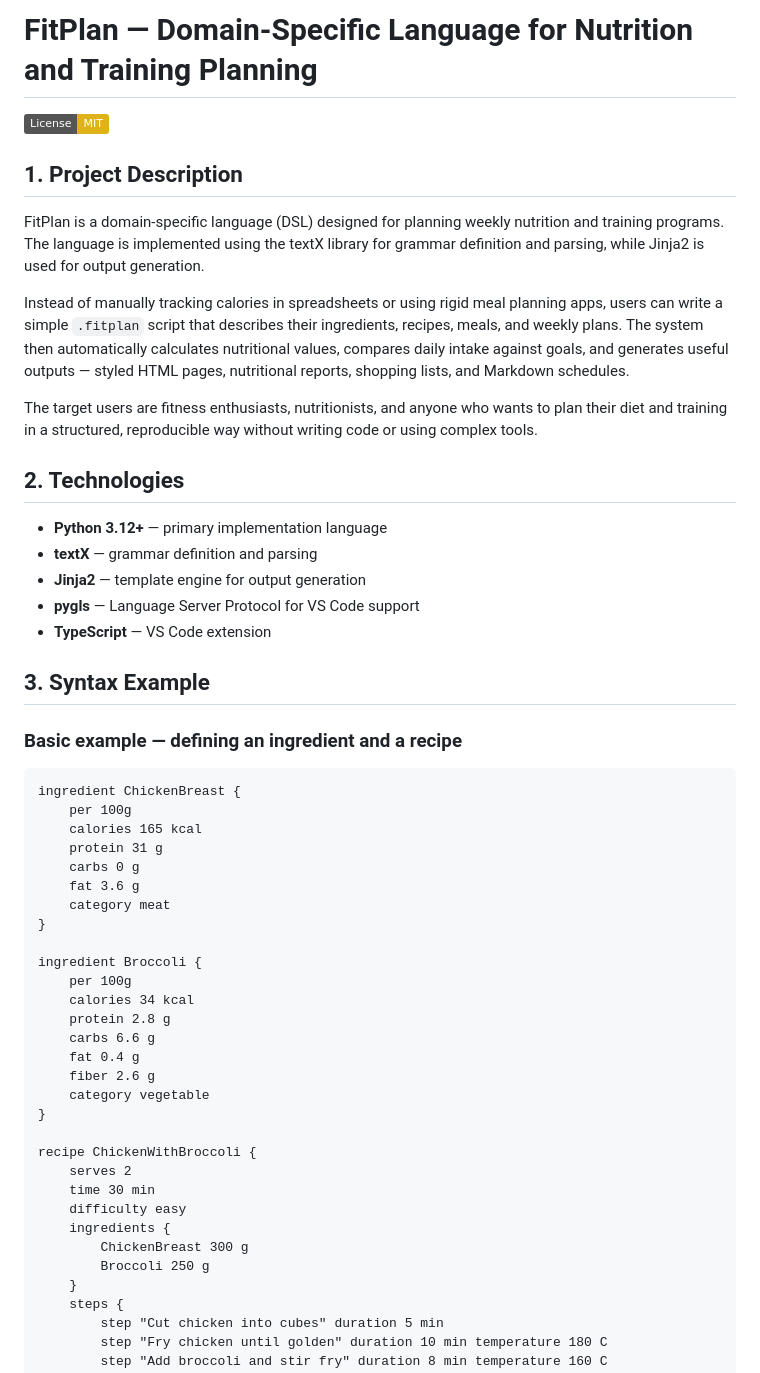
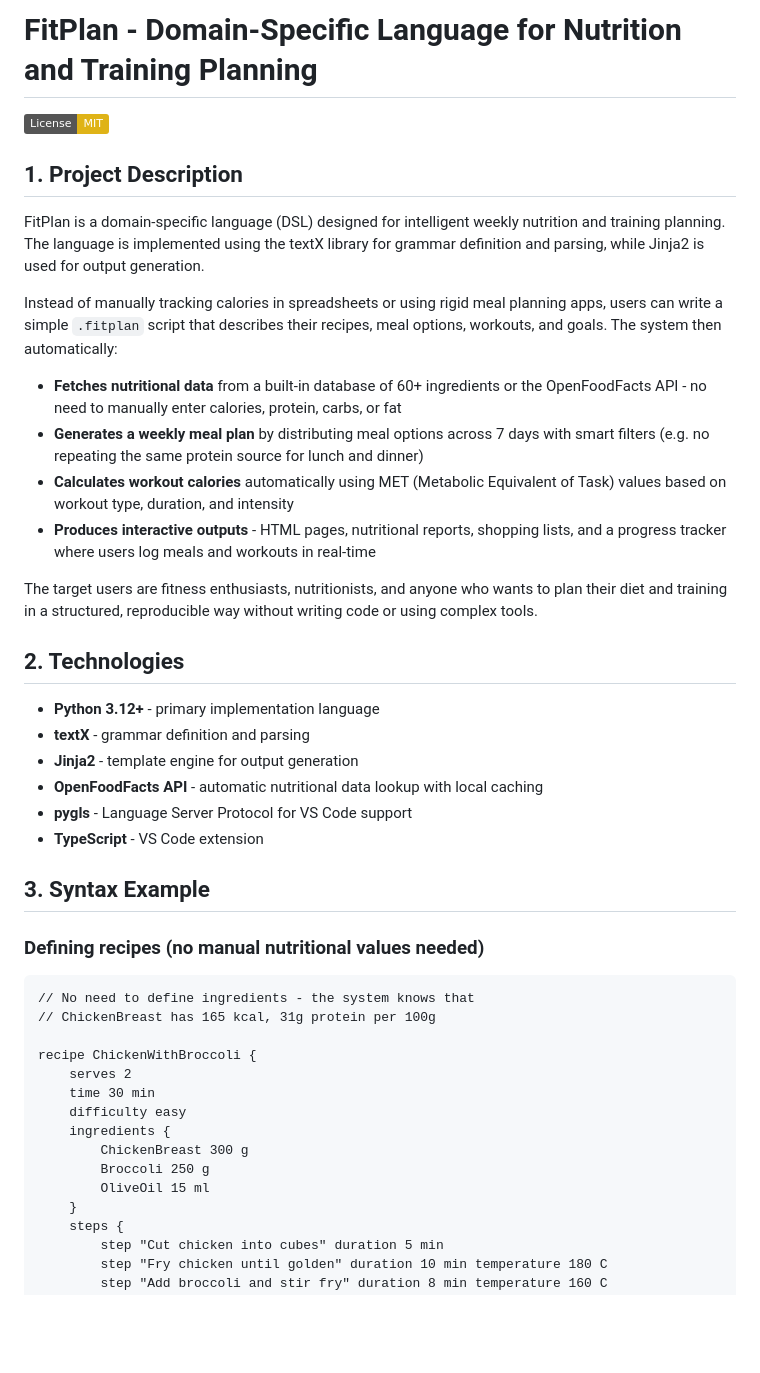
Before and after one commit to AnjaMaksimovic/FitPlan, a Markdown page: README.md, the part around one of its changes. GitHub-like rendering; badges without logos; blank space fills up the shorter version.

````diff
--- a/README.md
+++ b/README.md
@@ -1,46 +1,36 @@
-# FitPlan — Domain-Specific Language for Nutrition and Training Planning
+# FitPlan - Domain-Specific Language for Nutrition and Training Planning
 
 [![License: MIT](https://img.shields.io/badge/License-MIT-yellow.svg)](https://opensource.org/licenses/MIT)
 
 ## 1. Project Description
 
-FitPlan is a domain-specific language (DSL) designed for planning weekly nutrition and training programs. The language is implemented using the textX library for grammar definition and parsing, while Jinja2 is used for output generation.
+FitPlan is a domain-specific language (DSL) designed for intelligent weekly nutrition and training planning. The language is implemented using the textX library for grammar definition and parsing, while Jinja2 is used for output generation.
 
-Instead of manually tracking calories in spreadsheets or using rigid meal planning apps, users can write a simple `.fitplan` script that describes their ingredients, recipes, meals, and weekly plans. The system then automatically calculates nutritional values, compares daily intake against goals, and generates useful outputs — styled HTML pages, nutritional reports, shopping lists, and Markdown schedules.
+Instead of manually tracking calories in spreadsheets or using rigid meal planning apps, users can write a simple `.fitplan` script that describes their recipes, meal options, workouts, and goals. The system then automatically:
+
+- **Fetches nutritional data** from a built-in database of 60+ ingredients or the OpenFoodFacts API - no need to manually enter calories, protein, carbs, or fat
+- **Generates a weekly meal plan** by distributing meal options across 7 days with smart filters (e.g. no repeating the same protein source for lunch and dinner)
+- **Calculates workout calories** automatically using MET (Metabolic Equivalent of Task) values based on workout type, duration, and intensity
+- **Produces interactive outputs** - HTML pages, nutritional reports, shopping lists, and a progress tracker where users log meals and workouts in real-time
 
 The target users are fitness enthusiasts, nutritionists, and anyone who wants to plan their diet and training in a structured, reproducible way without writing code or using complex tools.
 
 ## 2. Technologies
 
-- **Python 3.12+** — primary implementation language
-- **textX** — grammar definition and parsing
-- **Jinja2** — template engine for output generation
-- **pygls** — Language Server Protocol for VS Code support
-- **TypeScript** — VS Code extension
+- **Python 3.12+** - primary implementation language
+- **textX** - grammar definition and parsing
+- **Jinja2** - template engine for output generation
+- **OpenFoodFacts API** - automatic nutritional data lookup with local caching
+- **pygls** - Language Server Protocol for VS Code support
+- **TypeScript** - VS Code extension
 
 ## 3. Syntax Example
 
-### Basic example — defining an ingredient and a recipe
+### Defining recipes (no manual nutritional values needed)
 
 ```
-ingredient ChickenBreast {
-    per 100g
-    calories 165 kcal
-    protein 31 g
-    carbs 0 g
-    fat 3.6 g
-    category meat
-}
-
-ingredient Broccoli {
-    per 100g
-    calories 34 kcal
-    protein 2.8 g
-    carbs 6.6 g
-    fat 0.4 g
-    fiber 2.6 g
-    category vegetable
-}
+// No need to define ingredients - the system knows that
+// ChickenBreast has 165 kcal, 31g protein per 100g
 
 recipe ChickenWithBroccoli {
     serves 2
@@ -49,6 +39,7 @@ recipe ChickenWithBroccoli {
     ingredients {
         ChickenBreast 300 g
         Broccoli 250 g
+        OliveOil 15 ml
     }
     steps {
         step "Cut chicken into cubes" duration 5 min
````
Also changed, not shown: other parts of README.md (+145 -40 lines).
